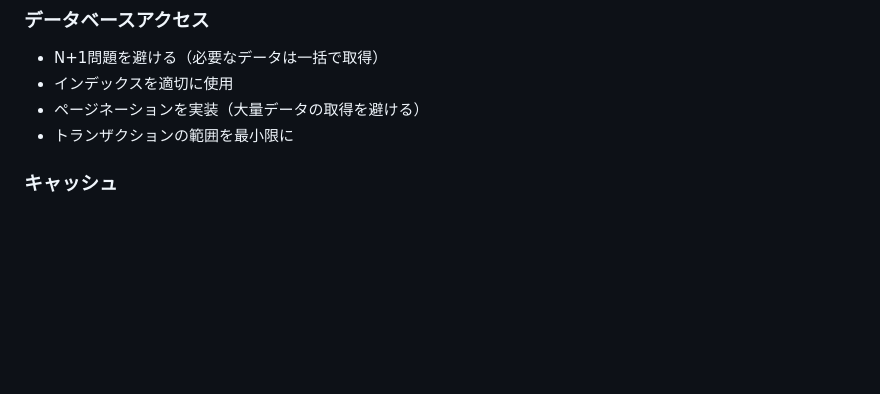
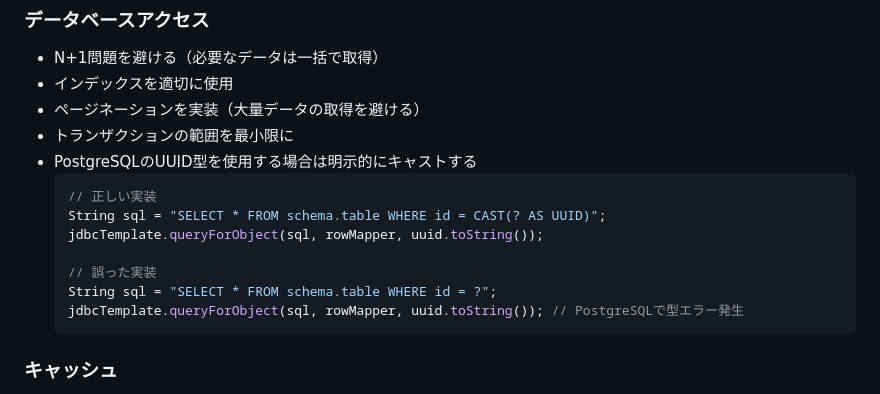
Before and after one commit to fcircle-biz/ses_mgr, a Markdown page: docs/00_ガイドライン/実装ガイドライン.md, the part around the change. Rendered like a GitHub page; blank space fills up the shorter version.

````diff
--- a/docs/00_ガイドライン/実装ガイドライン.md
+++ b/docs/00_ガイドライン/実装ガイドライン.md
@@ -312,6 +312,16 @@ SES管理システムは、以下の多層アーキテクチャに基づいて
 - インデックスを適切に使用
 - ページネーションを実装（大量データの取得を避ける）
 - トランザクションの範囲を最小限に
+- PostgreSQLのUUID型を使用する場合は明示的にキャストする
+  ```java
+  // 正しい実装
+  String sql = "SELECT * FROM schema.table WHERE id = CAST(? AS UUID)";
+  jdbcTemplate.queryForObject(sql, rowMapper, uuid.toString());
+
+  // 誤った実装
+  String sql = "SELECT * FROM schema.table WHERE id = ?";
+  jdbcTemplate.queryForObject(sql, rowMapper, uuid.toString()); // PostgreSQLで型エラー発生
+  ```
 
 ### キャッシュ
 
````
Also changed, not shown: docs/00_ガイドライン/テスト実装ガイドライン.md (+53 -0 lines).
